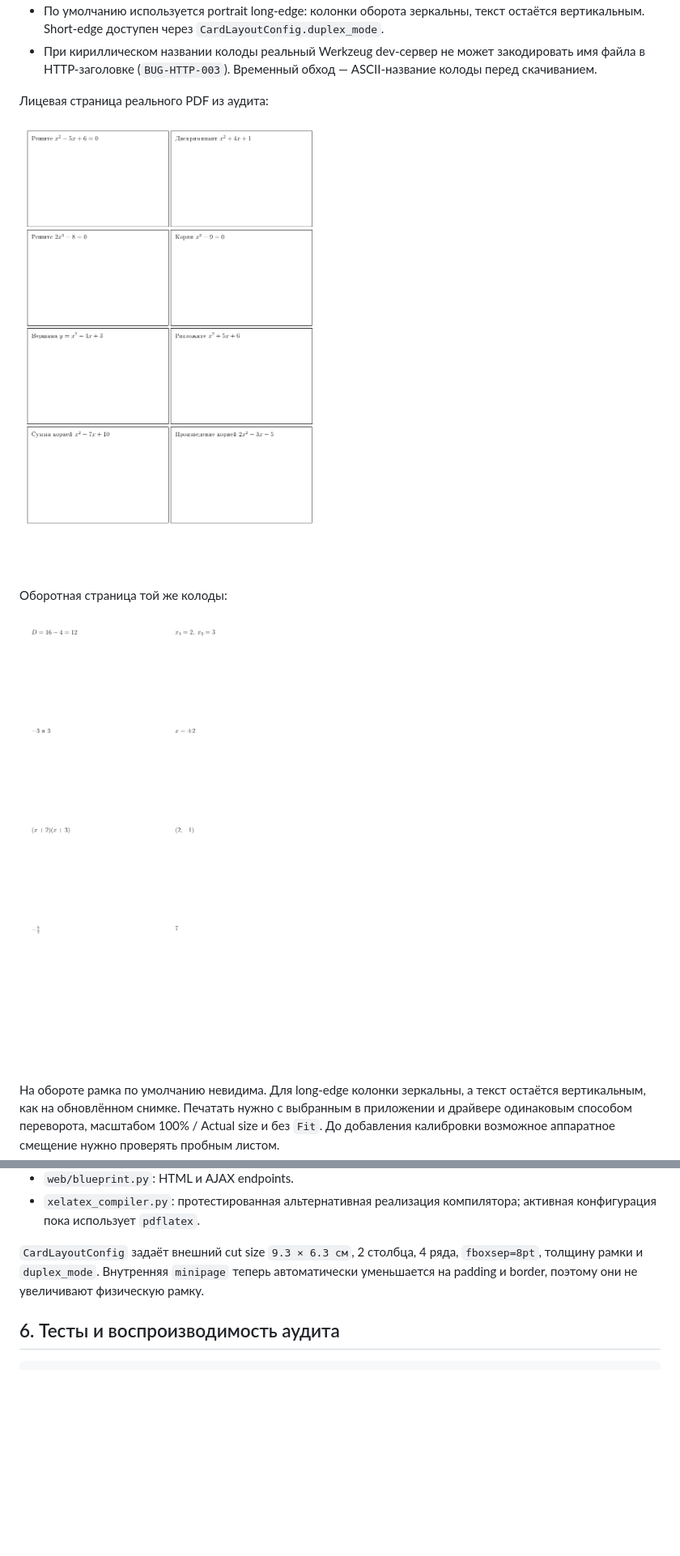
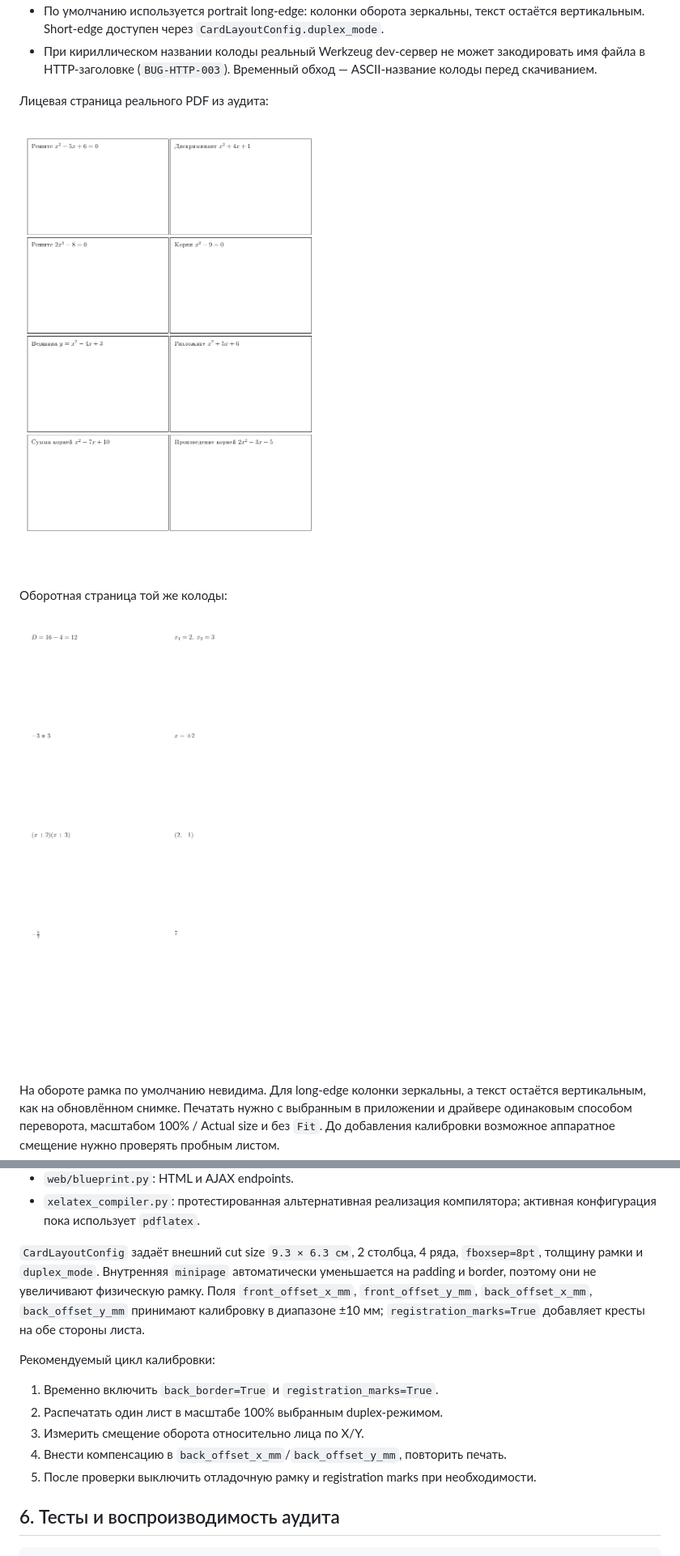
Before and after one commit to blairmunk/didactic_cards_gen, a Markdown page: docs/USER_AND_TECHNICAL_GUIDE.md, 2 parts joined by grey strips. Shown at 81% size. GitHub-like rendering; pictures changed too: docs/images/print-page-1.png, docs/images/print-page-2.png; blank space fills up the shorter version.

```diff
--- a/docs/USER_AND_TECHNICAL_GUIDE.md
+++ b/docs/USER_AND_TECHNICAL_GUIDE.md
@@ -141,7 +141,15 @@ JSON files             PdfLatexCompiler
 - `web/blueprint.py`: HTML и AJAX endpoints.
 - `xelatex_compiler.py`: протестированная альтернативная реализация компилятора; активная конфигурация пока использует `pdflatex`.
 
-`CardLayoutConfig` задаёт внешний cut size `9.3 × 6.3 см`, 2 столбца, 4 ряда, `fboxsep=8pt`, толщину рамки и `duplex_mode`. Внутренняя `minipage` теперь автоматически уменьшается на padding и border, поэтому они не увеличивают физическую рамку.
+`CardLayoutConfig` задаёт внешний cut size `9.3 × 6.3 см`, 2 столбца, 4 ряда, `fboxsep=8pt`, толщину рамки и `duplex_mode`. Внутренняя `minipage` автоматически уменьшается на padding и border, поэтому они не увеличивают физическую рамку. Поля `front_offset_x_mm`, `front_offset_y_mm`, `back_offset_x_mm`, `back_offset_y_mm` принимают калибровку в диапазоне ±10 мм; `registration_marks=True` добавляет кресты на обе стороны листа.
+
+Рекомендуемый цикл калибровки:
+
+1. Временно включить `back_border=True` и `registration_marks=True`.
+2. Распечатать один лист в масштабе 100% выбранным duplex-режимом.
+3. Измерить смещение оборота относительно лица по X/Y.
+4. Внести компенсацию в `back_offset_x_mm`/`back_offset_y_mm`, повторить печать.
+5. После проверки выключить отладочную рамку и registration marks при необходимости.
 
 ## 6. Тесты и воспроизводимость аудита
 
```
Also changed, not shown: other parts of docs/USER_AND_TECHNICAL_GUIDE.md (+1 -1 lines), README.md (+1 -1 lines), docs/REMEDIATION_PLAN.md (+6 -4 lines), 6 other files.
